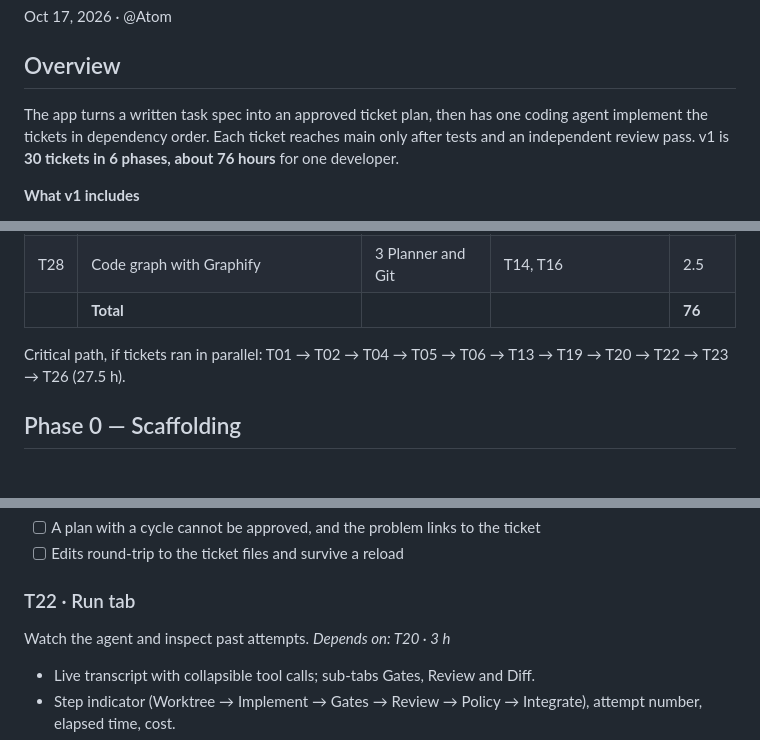
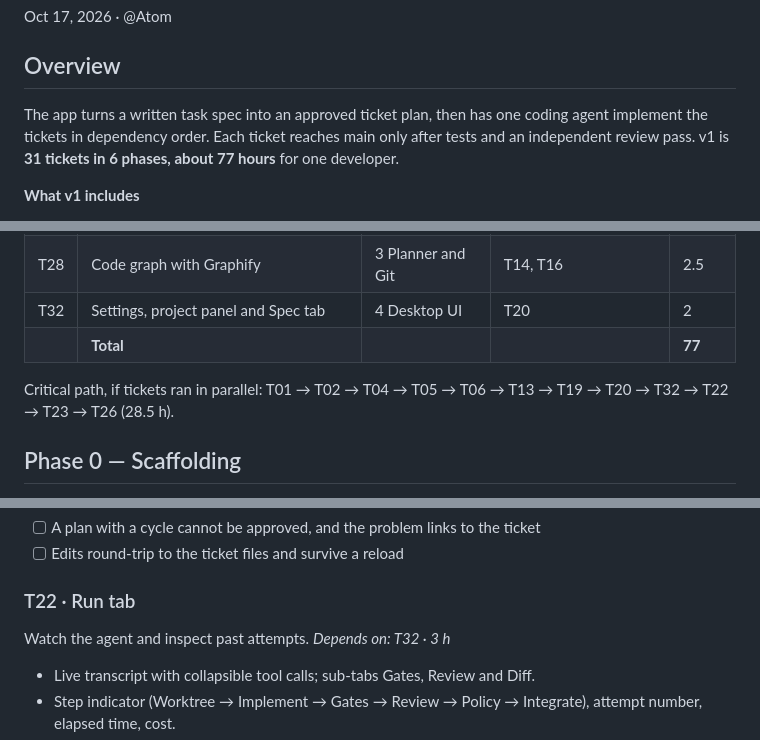
Before and after one commit to ATOM43/Spoolhq, a Markdown page: Plan.md, 3 parts joined by grey strips. Drawn GitHub-style.

```diff
--- a/Plan.md
+++ b/Plan.md
@@ -4,7 +4,7 @@ Oct 17, 2026 · @Atom
 
 ## Overview
 
-The app turns a written task spec into an approved ticket plan, then has one coding agent implement the tickets in dependency order. Each ticket reaches main only after tests and an independent review pass. v1 is **30 tickets in 6 phases, about 76 hours** for one developer.
+The app turns a written task spec into an approved ticket plan, then has one coding agent implement the tickets in dependency order. Each ticket reaches main only after tests and an independent review pass. v1 is **31 tickets in 6 phases, about 77 hours** for one developer.
 
 **What v1 includes**
 
@@ -92,9 +92,10 @@ The CLI and run loop come first, so from Phase 3 on the orchestrator writes its
 | T30 | Codex CLI backend | 3 Planner and Git | T27 | 2 |
 | T31 | Claude Agent SDK backend | 3 Planner and Git | T27 | 2 |
 | T28 | Code graph with Graphify | 3 Planner and Git | T14, T16 | 2.5 |
-|  | **Total** |  |  | **76** |
+| T32 | Settings, project panel and Spec tab | 4 Desktop UI | T20 | 2 |
+|  | **Total** |  |  | **77** |
 
-Critical path, if tickets ran in parallel: T01 → T02 → T04 → T05 → T06 → T13 → T19 → T20 → T22 → T23 → T26 (27.5 h).
+Critical path, if tickets ran in parallel: T01 → T02 → T04 → T05 → T06 → T13 → T19 → T20 → T32 → T22 → T23 → T26 (28.5 h).
 
 ## Phase 0 — Scaffolding
 
@@ -462,7 +476,7 @@ Done when:
 
 ### T22 · Run tab
 
-Watch the agent and inspect past attempts. *Depends on: T20 · 3 h*
+Watch the agent and inspect past attempts. *Depends on: T32 · 3 h*
 
 - Live transcript with collapsible tool calls; sub-tabs Gates, Review and Diff.
 - Step indicator (Worktree → Implement → Gates → Review → Policy → Integrate), attempt number, elapsed time, cost.
```
Also changed, not shown: other parts of Plan.md (+23 -10 lines).
